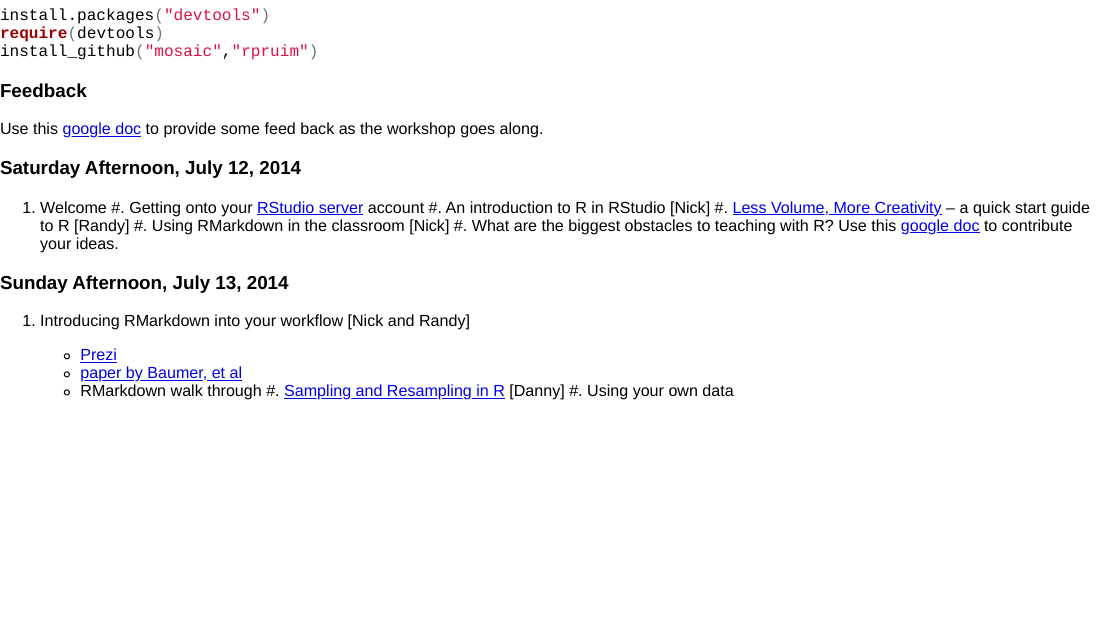
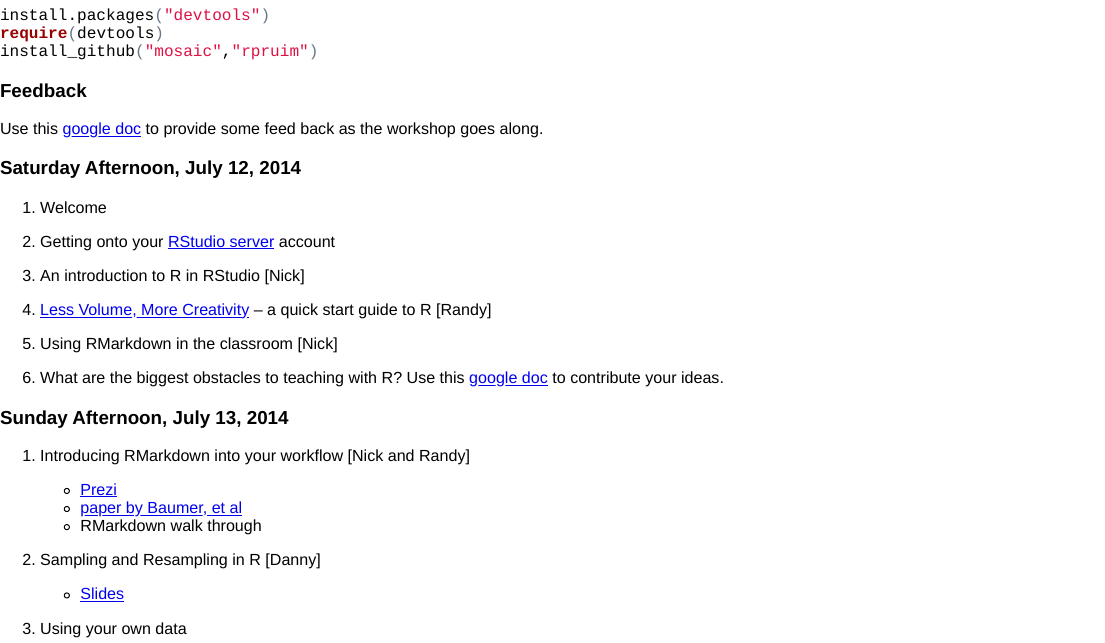
Before and after one commit to rpruim/icots2014, an R Markdown document (schedule.Rmd): the page in a window 1100 px wide, from 400 px down. The pictures show the output file schedule.html that the author committed with the source, opened offline.

Commit message:
fixing wierd RMarkdown -> HTML issues

```diff
--- a/schedule.Rmd
+++ b/schedule.Rmd
@@ -37,12 +37,17 @@
 ### Saturday Afternoon, July 12, 2014
 
 1. Welcome
-#. Getting onto your [RStudio server](http://acc.calvin.edu:8787) account
-#. An introduction to R in RStudio [Nick]
-#. [Less Volume, More Creativity](Slides/LessVolume.html) -- a quick start guide to R [Randy]
-#. Using RMarkdown in the classroom [Nick]
-#. What are the biggest obstacles to teaching with R?   Use this [google doc](https://docs.google.com/document/d/1Q5a2lk9wNgUex5H60RXFgg4GjdQ9KGuJfpmnqPZHeXg/edit?usp=sharing) to contribute
-your ideas.
+
+2. Getting onto your [RStudio server](http://acc.calvin.edu:8787) account
+
+3. An introduction to R in RStudio [Nick]
+
+4. [Less Volume, More Creativity](Slides/LessVolume.html) -- a quick start guide
+to R [Randy]
+
+5. Using RMarkdown in the classroom [Nick]
+
+6. What are the biggest obstacles to teaching with R?   Use this [google doc](https://docs.google.com/document/d/1Q5a2lk9wNgUex5H60RXFgg4GjdQ9KGuJfpmnqPZHeXg/edit?usp=sharing) to contribute your ideas.
 
 ### Sunday Afternoon, July 13, 2014
 
@@ -50,5 +55,8 @@
   * [Prezi](http://prezi.com/e7wtfnacj9ub/)
   * [paper by Baumer, et al](http://escholarship.org/uc/item/90b2f5xh)
   * RMarkdown walk through
-#. [Sampling and Resampling in R](Slides/SamplingResampling.html) [Danny]
-#. Using your own data
+
+2. Sampling and Resampling in R [Danny]
+  * [Slides](Slides/SamplingResampling.html)
+
+3. Using your own data
```
Also changed, not shown: schedule.html.
